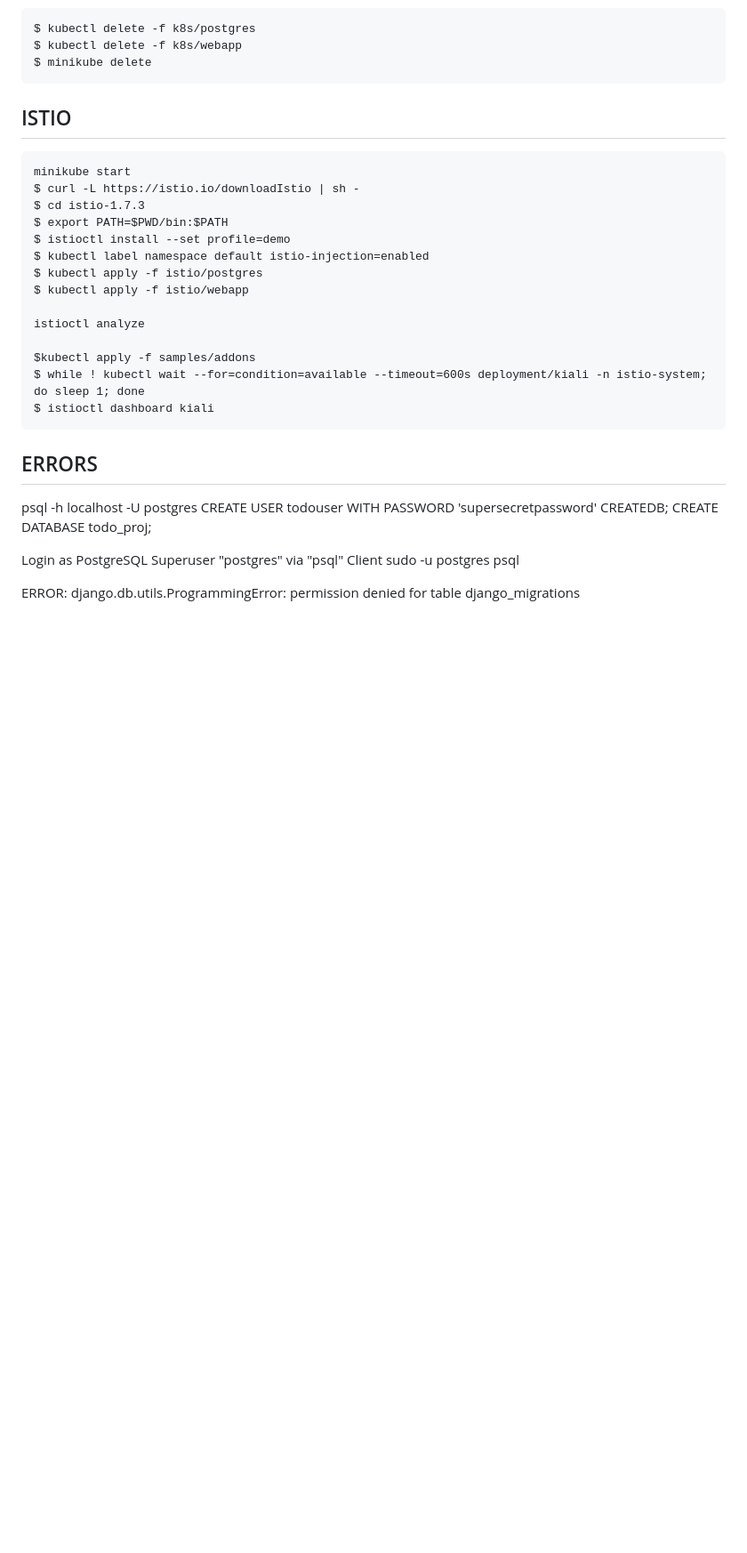
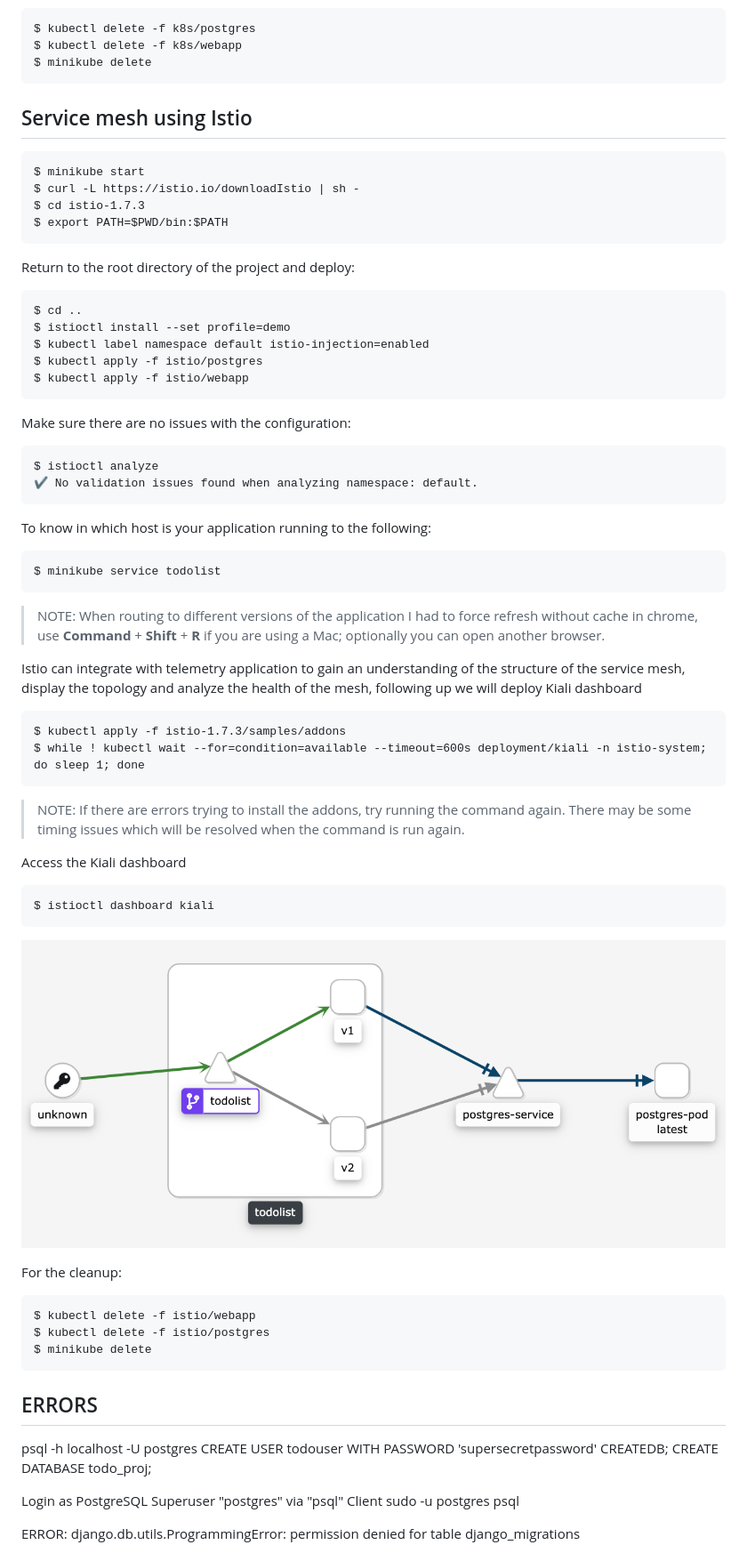
Before and after one commit to dianapatrong/todoproject, a Markdown page: README.md, the part around the change. Shown: that part at 89% size. GitHub-like rendering; pictures changed too: images/istio-mesh.png (added); blank space fills up the shorter version.

Commit message:
Updated documentation

````diff
--- a/README.md
+++ b/README.md
@@ -159,23 +159,60 @@ $ kubectl delete -f k8s/webapp
 $ minikube delete
 ```
 
-## ISTIO
+## Service mesh using Istio
 
 ```
-minikube start
+$ minikube start
 $ curl -L https://istio.io/downloadIstio | sh -
 $ cd istio-1.7.3
 $ export PATH=$PWD/bin:$PATH
+```
+
+Return to the root directory of the project and deploy:
+```
+$ cd ..
 $ istioctl install --set profile=demo
 $ kubectl label namespace default istio-injection=enabled
 $ kubectl apply -f istio/postgres
 $ kubectl apply -f istio/webapp
+```
+Make sure there are no issues with the configuration:
+```
+$ istioctl analyze
+✔ No validation issues found when analyzing namespace: default.
+```
 
-istioctl analyze
+To know in which host is your application running to the following:
+```
+$ minikube service todolist
+```
 
-$kubectl apply -f samples/addons
+> NOTE: When routing to different versions of the application I had to force refresh without cache in chrome, use
+> **Command** + **Shift** + **R**  if you are using a Mac; optionally you can open another browser.
+
+Istio can integrate with telemetry application to gain an understanding of the structure of the service mesh,
+display the topology and analyze the health of the mesh, following up we will deploy Kiali dashboard
+
+```
+$ kubectl apply -f istio-1.7.3/samples/addons
 $ while ! kubectl wait --for=condition=available --timeout=600s deployment/kiali -n istio-system; do sleep 1; done
+```
+
+> NOTE: If there are errors trying to install the addons, try running the command again. There may be some timing
+> issues which will be resolved when the command is run again.
+
+Access the Kiali dashboard
+```
 $ istioctl dashboard kiali
+```
+
+![Istio mesh](images/istio-mesh.png)
+
+For the cleanup:
+```
+$ kubectl delete -f istio/webapp
+$ kubectl delete -f istio/postgres
+$ minikube delete
 ```
 ## ERRORS
 psql -h localhost -U postgres
````
Also changed, not shown: 1 other file.
